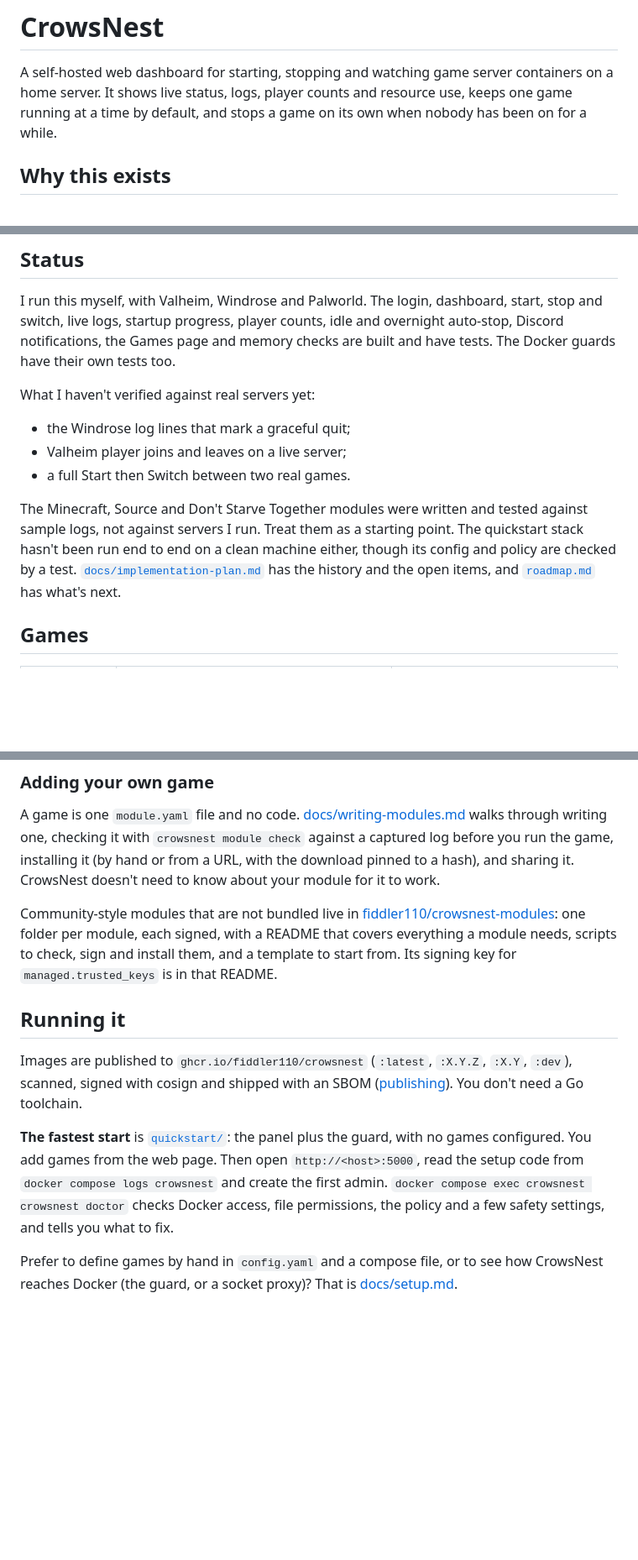
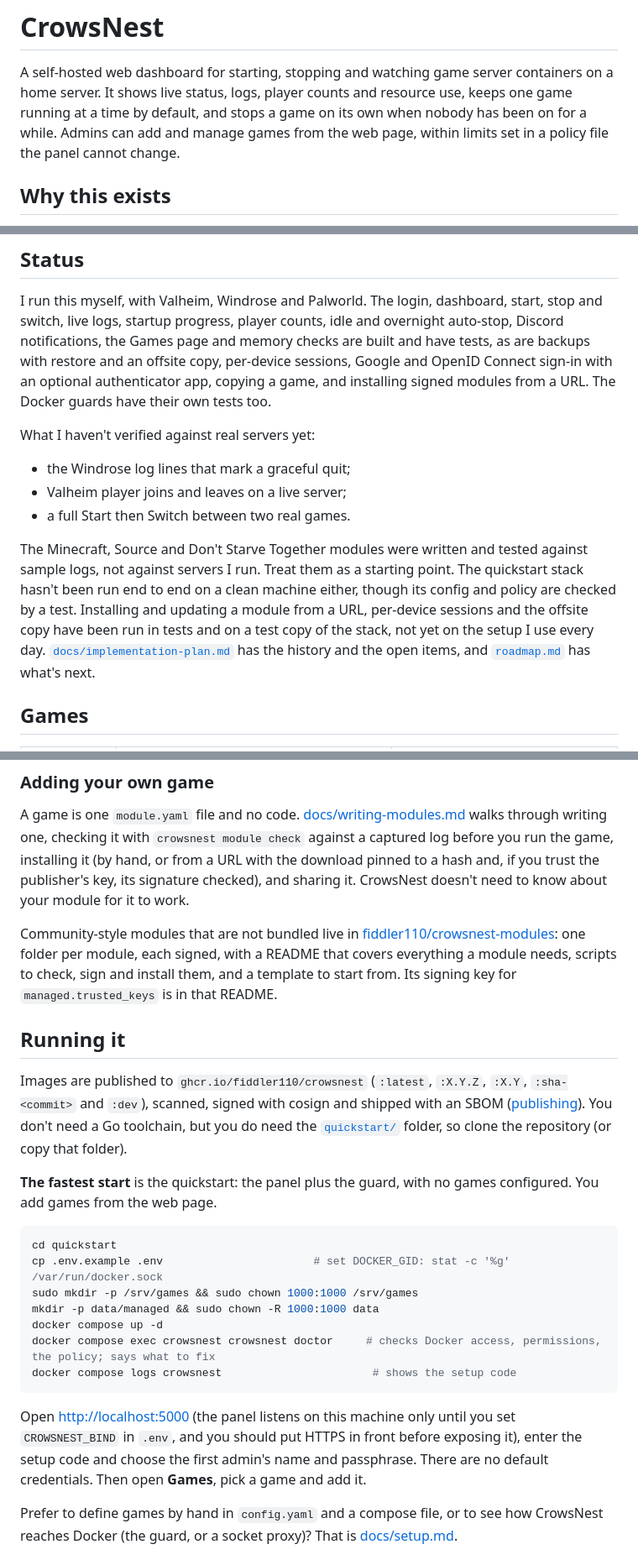
Before and after one commit to fiddler110/CrowsNest, a Markdown page: README.md, 3 parts joined by grey strips. Shown at 84% size. Drawn GitHub-style; blank space fills up the shorter version.

Commit message:
README: accurate quick start (clone, exact commands, localhost bind), current status and tags
Co-Authored-By: Claude Sonnet 5.5 <noreply@anthropic.com>

````diff
--- a/README.md
+++ b/README.md
@@ -2,7 +2,8 @@
 
 A self-hosted web dashboard for starting, stopping and watching game server containers on a home server. It shows
 live status, logs, player counts and resource use, keeps one game running at a time by default, and stops a game on
-its own when nobody has been on for a while.
+its own when nobody has been on for a while. Admins can add and manage games from the web page, within limits set in
+a policy file the panel cannot change.
 
 ## Why this exists
 
@@ -121,7 +122,9 @@ flowchart TD
 
 I run this myself, with Valheim, Windrose and Palworld. The login, dashboard, start, stop and switch,
 live logs, startup progress, player counts, idle and overnight auto-stop, Discord notifications, the Games page and
-memory checks are built and have tests. The Docker guards have their own tests too.
+memory checks are built and have tests, as are backups with restore and an offsite copy, per-device sessions, Google
+and OpenID Connect sign-in with an optional authenticator app, copying a game, and installing signed modules from a
+URL. The Docker guards have their own tests too.
 
 What I haven't verified against real servers yet:
 
@@ -131,7 +134,8 @@ What I haven't verified against real servers yet:
 
 The Minecraft, Source and Don't Starve Together modules were written and tested against sample logs, not against
 servers I run. Treat them as a starting point. The quickstart stack hasn't been run end to end on a clean machine
-either, though its config and policy are checked by a test. [`docs/implementation-plan.md`](docs/implementation-plan.md)
+either, though its config and policy are checked by a test. Installing and updating a module from a URL, per-device sessions and the offsite copy have been run in tests and on
+a test copy of the stack, not yet on the setup I use every day. [`docs/implementation-plan.md`](docs/implementation-plan.md)
 has the history and the open items, and [`roadmap.md`](roadmap.md) has what's next.
 
 ## Games
@@ -152,7 +156,8 @@ codes, and why an HTTP tunnel can't carry game traffic) is in [docs/connecting.m
 
 A game is one `module.yaml` file and no code. [docs/writing-modules.md](docs/writing-modules.md) walks through
 writing one, checking it with `crowsnest module check` against a captured log before you run the game, installing it
-(by hand or from a URL, with the download pinned to a hash), and sharing it. CrowsNest doesn't need to know about
+(by hand, or from a URL with the download pinned to a hash and, if you trust the publisher's key, its signature
+checked), and sharing it. CrowsNest doesn't need to know about
 your module for it to work.
 
 Community-style modules that are not bundled live in [fiddler110/crowsnest-modules](https://github.com/fiddler110/crowsnest-modules): one folder per module, each signed, with a README
@@ -161,13 +166,27 @@ signing key for `managed.trusted_keys` is in that README.
 
 ## Running it
 
-Images are published to `ghcr.io/fiddler110/crowsnest` (`:latest`, `:X.Y.Z`, `:X.Y`, `:dev`), scanned, signed with
-cosign and shipped with an SBOM ([publishing](docs/publishing.md)). You don't need a Go toolchain.
+Images are published to `ghcr.io/fiddler110/crowsnest` (`:latest`, `:X.Y.Z`, `:X.Y`, `:sha-<commit>` and `:dev`),
+scanned, signed with cosign and shipped with an SBOM ([publishing](docs/publishing.md)). You don't need a Go
+toolchain, but you do need the [`quickstart/`](quickstart/README.md) folder, so clone the repository (or copy that
+folder).
 
-**The fastest start** is [`quickstart/`](quickstart/README.md): the panel plus the guard, with no games configured.
-You add games from the web page. Then open `http://<host>:5000`, read the setup code from
-`docker compose logs crowsnest` and create the first admin. `docker compose exec crowsnest crowsnest doctor` checks
-Docker access, file permissions, the policy and a few safety settings, and tells you what to fix.
+**The fastest start** is the quickstart: the panel plus the guard, with no games configured. You add games from the
+web page.
+
+```sh
+cd quickstart
+cp .env.example .env                       # set DOCKER_GID: stat -c '%g' /var/run/docker.sock
+sudo mkdir -p /srv/games && sudo chown 1000:1000 /srv/games
+mkdir -p data/managed && sudo chown -R 1000:1000 data
+docker compose up -d
+docker compose exec crowsnest crowsnest doctor     # checks Docker access, permissions, the policy; says what to fix
+docker compose logs crowsnest                       # shows the setup code
+```
+
+Open <http://localhost:5000> (the panel listens on this machine only until you set `CROWSNEST_BIND` in `.env`, and
+you should put HTTPS in front before exposing it), enter the setup code and choose the first admin's name and
+passphrase. There are no default credentials. Then open **Games**, pick a game and add it.
 
 Prefer to define games by hand in `config.yaml` and a compose file, or to see how CrowsNest reaches Docker (the
 guard, or a socket proxy)? That is [docs/setup.md](docs/setup.md).
````
